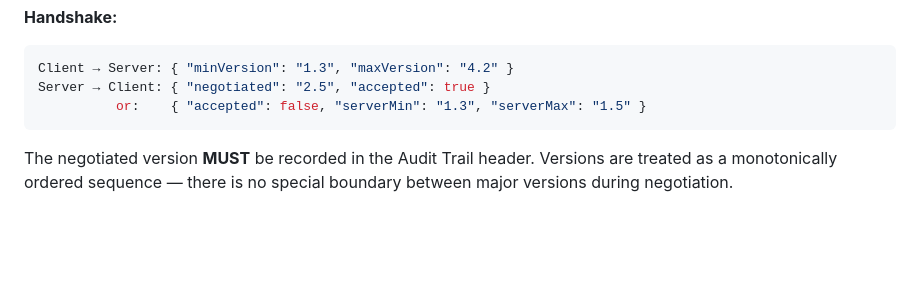
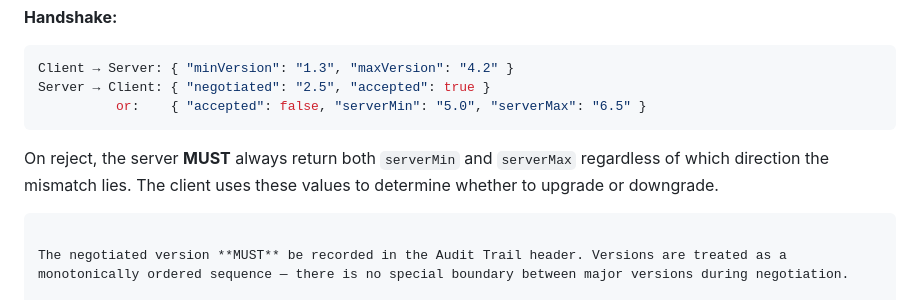
Before and after one commit to constarik/uvs, a Markdown page: SPEC.md, the part around the change. GitHub-like rendering; blank space fills up the shorter version.

Commit message:
fix version negotiation reject: serverMin+serverMax always returned

````diff
--- a/SPEC.md
+++ b/SPEC.md
@@ -166,7 +166,10 @@ intersection : empty → reject
 ```json
 Client → Server: { "minVersion": "1.3", "maxVersion": "4.2" }
 Server → Client: { "negotiated": "2.5", "accepted": true }
-          or:    { "accepted": false, "serverMin": "1.3", "serverMax": "1.5" }
+          or:    { "accepted": false, "serverMin": "5.0", "serverMax": "6.5" }
+```
+
+On reject, the server **MUST** always return both `serverMin` and `serverMax` regardless of which direction the mismatch lies. The client uses these values to determine whether to upgrade or downgrade.
 ```
 
 The negotiated version **MUST** be recorded in the Audit Trail header. Versions are treated as a monotonically ordered sequence — there is no special boundary between major versions during negotiation.
````
